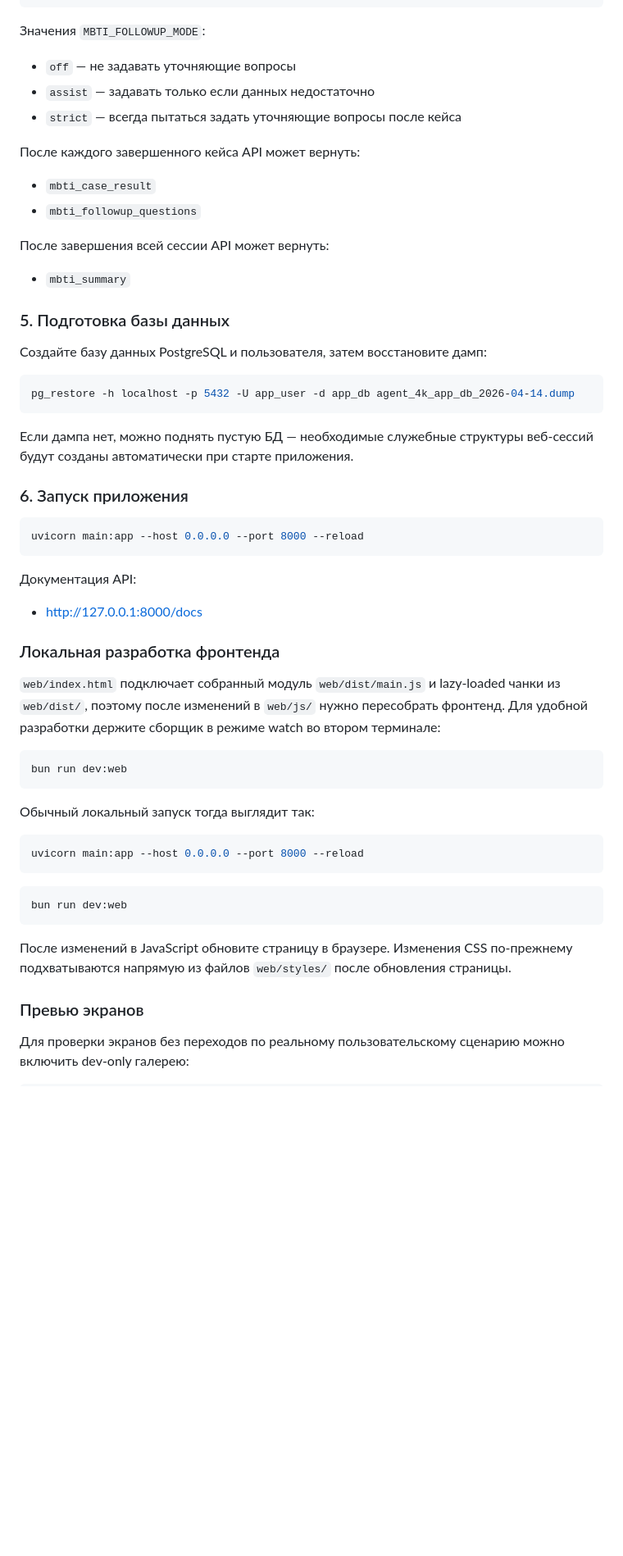
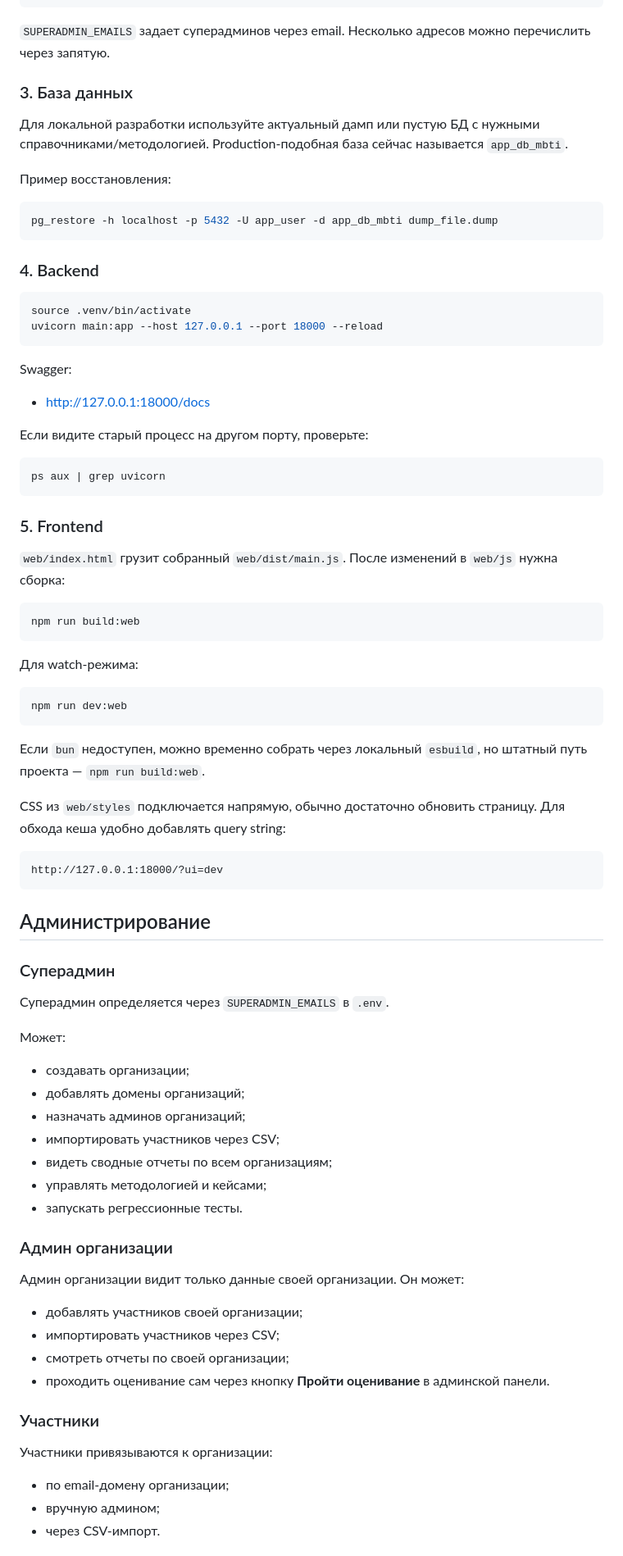
Before and after one commit to VadikB/4K_MBTI, a Markdown page: README.md, the part around one of its changes. Shown at 82% size. GitHub-like rendering; blank space fills up the shorter version.

Commit message:
Update README with current project state

````diff
--- a/README.md
+++ b/README.md
@@ -83,61 +77,87 @@ MBTI_FOLLOWUP_MAX_PER_CASE=2
 MBTI_FOLLOWUP_SCORE_THRESHOLD=60
 ```
 
-Значения `MBTI_FOLLOWUP_MODE`:
+`SUPERADMIN_EMAILS` задает суперадминов через email. Несколько адресов можно перечислить через запятую.
 
-- `off` — не задавать уточняющие вопросы
-- `assist` — задавать только если данных недостаточно
-- `strict` — всегда пытаться задать уточняющие вопросы после кейса
+### 3. База данных
 
-После каждого завершенного кейса API может вернуть:
+Для локальной разработки используйте актуальный дамп или пустую БД с нужными справочниками/методологией. Production-подобная база сейчас называется `app_db_mbti`.
 
-- `mbti_case_result`
-- `mbti_followup_questions`
-
-После завершения всей сессии API может вернуть:
-
-- `mbti_summary`
-
-### 5. Подготовка базы данных
-
-Создайте базу данных PostgreSQL и пользователя, затем восстановите дамп:
+Пример восстановления:
 
 ```bash
-pg_restore -h localhost -p 5432 -U app_user -d app_db agent_4k_app_db_2026-04-14.dump
+pg_restore -h localhost -p 5432 -U app_user -d app_db_mbti dump_file.dump
 ```
 
-Если дампа нет, можно поднять пустую БД — необходимые служебные структуры веб-сессий будут созданы автоматически при старте приложения.
-
-### 6. Запуск приложения
+### 4. Backend
 
 ```bash
-uvicorn main:app --host 0.0.0.0 --port 8000 --reload
+source .venv/bin/activate
+uvicorn main:app --host 127.0.0.1 --port 18000 --reload
 ```
 
-Документация API:
+Swagger:
 
-- [http://127.0.0.1:8000/docs](http://127.0.0.1:8000/docs)
+- http://127.0.0.1:18000/docs
 
-### Локальная разработка фронтенда
-
-`web/index.html` подключает собранный модуль `web/dist/main.js` и lazy-loaded чанки из `web/dist/`, поэтому после изменений в `web/js/` нужно пересобрать фронтенд. Для удобной разработки держите сборщик в режиме watch во втором терминале:
+Если видите старый процесс на другом порту, проверьте:
 
 ```bash
-bun run dev:web
+ps aux | grep uvicorn
 ```
 
-Обычный локальный запуск тогда выглядит так:
+### 5. Frontend
+
+`web/index.html` грузит собранный `web/dist/main.js`. После изменений в `web/js` нужна сборка:
 
 ```bash
-uvicorn main:app --host 0.0.0.0 --port 8000 --reload
+npm run build:web
 ```
 
+Для watch-режима:
+
 ```bash
-bun run dev:web
+npm run dev:web
 ```
 
-После изменений в JavaScript обновите страницу в браузере. Изменения CSS по-прежнему подхватываются напрямую из файлов `web/styles/` после обновления страницы.
+Если `bun` недоступен, можно временно собрать через локальный `esbuild`, но штатный путь проекта — `npm run build:web`.
 
-### Превью экранов
+CSS из `web/styles` подключается напрямую, обычно достаточно обновить страницу. Для обхода кеша удобно добавлять query string:
 
-Для проверки экранов без переходов по реальному пользовательскому сценарию можно включить dev-only галерею:
+```text
+http://127.0.0.1:18000/?ui=dev
+```
+
+## Администрирование
+
+### Суперадмин
+
+Суперадмин определяется через `SUPERADMIN_EMAILS` в `.env`.
+
+Может:
+
+- создавать организации;
+- добавлять домены организаций;
+- назначать админов организаций;
+- импортировать участников через CSV;
+- видеть сводные отчеты по всем организациям;
+- управлять методологией и кейсами;
+- запускать регрессионные тесты.
+
+### Админ организации
+
+Админ организации видит только данные своей организации. Он может:
+
+- добавлять участников своей организации;
+- импортировать участников через CSV;
+- смотреть отчеты по своей организации;
+- проходить оценивание сам через кнопку **Пройти оценивание** в админской панели.
+
+### Участники
+
+Участники привязываются к организации:
+
+- по email-домену организации;
+- вручную админом;
+- через CSV-импорт.
+
````
Also changed, not shown: other parts of README.md (+172 -113 lines).
